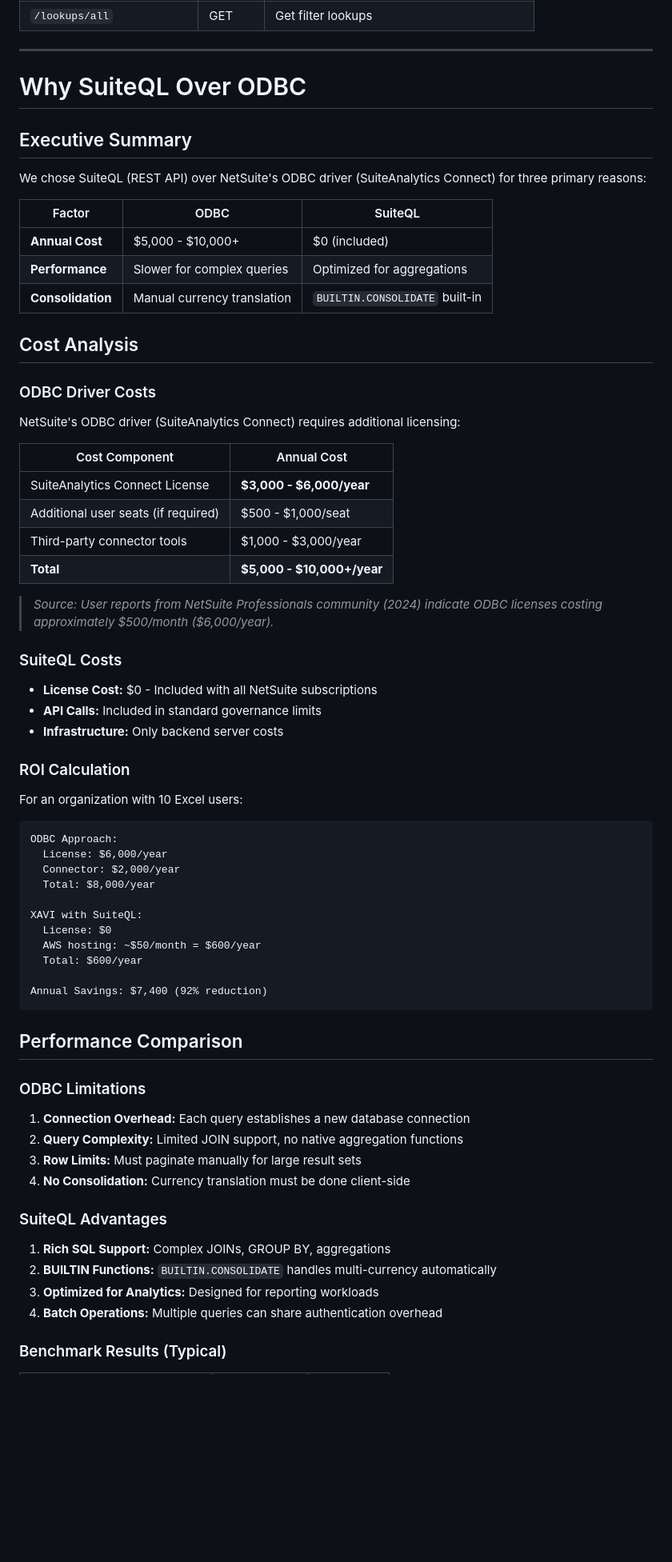
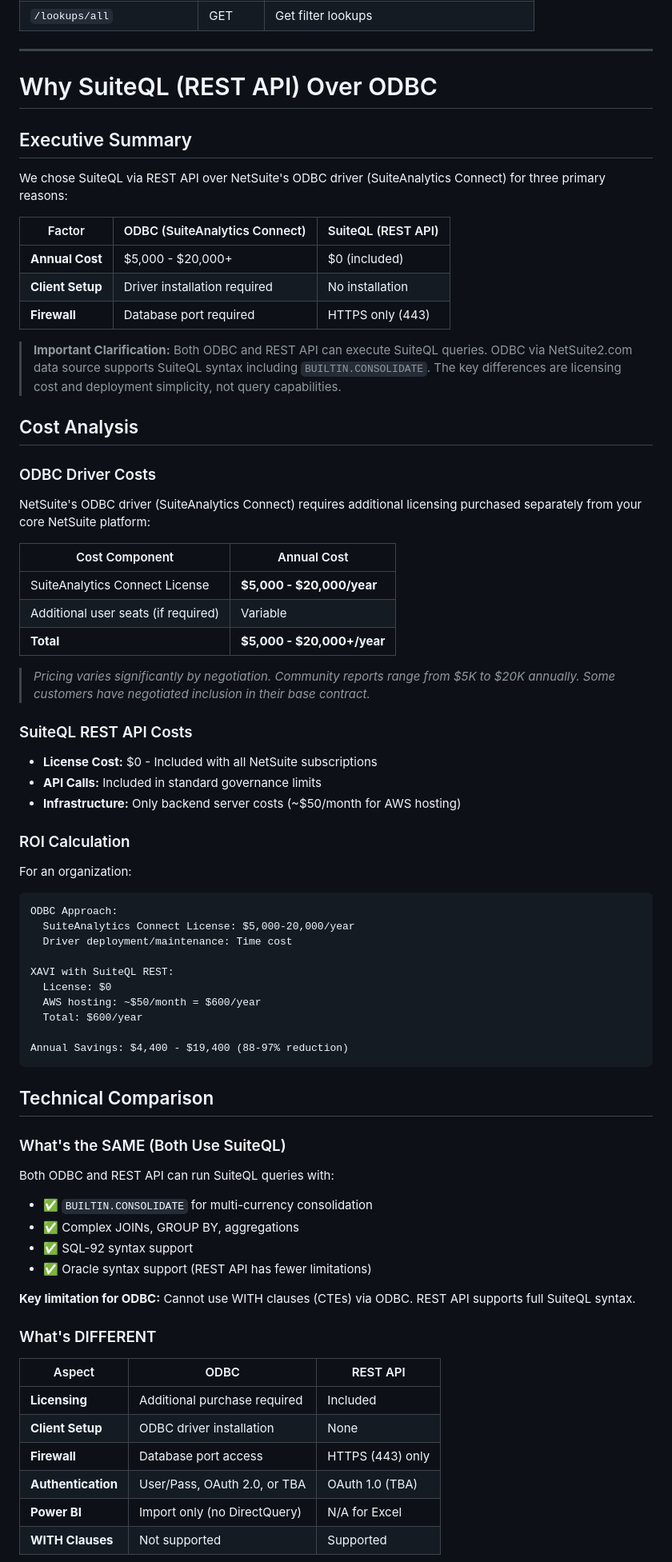
Before and after one commit to chris-cloudextend/netsuite-excel-addin, a Markdown page: DOCUMENTATION.md, the part around the change printed below. Shown: that part at 80% size. Rendered like a GitHub page; blank space fills up the shorter version.

Commit message:
Fix inaccuracies in SuiteQL vs ODBC comparison
Key corrections:
- ODBC can also use BUILTIN.CONSOLIDATE (both use SuiteQL)
- ODBC supports OAuth 2.0 and TBA, not just username/password
- Removed unverified performance benchmark numbers
- Clarified that the real advantages are: cost, no driver installation, simpler firewall

Added clarifications:
- Both ODBC and REST can run full SuiteQL queries
- ODBC limitation: no WITH clauses (CTEs)
- Pricing varies K-K based on negotiation
- Authentication comparison table for both approaches

Focus is now on accurate, verifiable differences rather than misleading claims.

````diff
--- a/DOCUMENTATION.md
+++ b/DOCUMENTATION.md
@@ -192,69 +192,74 @@ When running consolidated reports across subsidiaries:
 
 ---
 
-# Why SuiteQL Over ODBC
+# Why SuiteQL (REST API) Over ODBC
 
 ## Executive Summary
 
-We chose SuiteQL (REST API) over NetSuite's ODBC driver (SuiteAnalytics Connect) for three primary reasons:
+We chose SuiteQL via REST API over NetSuite's ODBC driver (SuiteAnalytics Connect) for three primary reasons:
 
-| Factor | ODBC | SuiteQL |
-|--------|------|---------|
-| **Annual Cost** | $5,000 - $10,000+ | $0 (included) |
-| **Performance** | Slower for complex queries | Optimized for aggregations |
-| **Consolidation** | Manual currency translation | `BUILTIN.CONSOLIDATE` built-in |
+| Factor | ODBC (SuiteAnalytics Connect) | SuiteQL (REST API) |
+|--------|-------------------------------|-------------------|
+| **Annual Cost** | $5,000 - $20,000+ | $0 (included) |
+| **Client Setup** | Driver installation required | No installation |
+| **Firewall** | Database port required | HTTPS only (443) |
+
+> **Important Clarification:** Both ODBC and REST API can execute SuiteQL queries. ODBC via NetSuite2.com data source supports SuiteQL syntax including `BUILTIN.CONSOLIDATE`. The key differences are licensing cost and deployment simplicity, not query capabilities.
 
 ## Cost Analysis
 
 ### ODBC Driver Costs
-NetSuite's ODBC driver (SuiteAnalytics Connect) requires additional licensing:
+NetSuite's ODBC driver (SuiteAnalytics Connect) requires additional licensing purchased separately from your core NetSuite platform:
 
 | Cost Component | Annual Cost |
 |----------------|-------------|
-| SuiteAnalytics Connect License | **$3,000 - $6,000/year** |
-| Additional user seats (if required) | $500 - $1,000/seat |
-| Third-party connector tools | $1,000 - $3,000/year |
-| **Total** | **$5,000 - $10,000+/year** |
+| SuiteAnalytics Connect License | **$5,000 - $20,000/year** |
+| Additional user seats (if required) | Variable |
+| **Total** | **$5,000 - $20,000+/year** |
 
-> *Source: User reports from NetSuite Professionals community (2024) indicate ODBC licenses costing approximately $500/month ($6,000/year).*
+> *Pricing varies significantly by negotiation. Community reports range from $5K to $20K annually. Some customers have negotiated inclusion in their base contract.*
 
-### SuiteQL Costs
+### SuiteQL REST API Costs
 - **License Cost:** $0 - Included with all NetSuite subscriptions
 - **API Calls:** Included in standard governance limits
-- **Infrastructure:** Only backend server costs
+- **Infrastructure:** Only backend server costs (~$50/month for AWS hosting)
 
 ### ROI Calculation
 
-For an organization with 10 Excel users:
+For an organization:
 ```
 ODBC Approach:
-  License: $6,000/year
-  Connector: $2,000/year
-  Total: $8,000/year
+  SuiteAnalytics Connect License: $5,000-20,000/year
+  Driver deployment/maintenance: Time cost
 
-XAVI with SuiteQL:
+XAVI with SuiteQL REST:
   License: $0
   AWS hosting: ~$50/month = $600/year
   Total: $600/year
 
-Annual Savings: $7,400 (92% reduction)
+Annual Savings: $4,400 - $19,400 (88-97% reduction)
 ```
 
-## Performance Comparison
+## Technical Comparison
 
-### ODBC Limitations
+### What's the SAME (Both Use SuiteQL)
 
-1. **Connection Overhead:** Each query establishes a new database connection
-2. **Query Complexity:** Limited JOIN support, no native aggregation functions
-3. **Row Limits:** Must paginate manually for large result sets
-4. **No Consolidation:** Currency translation must be done client-side
+Both ODBC and REST API can run SuiteQL queries with:
+- ✅ `BUILTIN.CONSOLIDATE` for multi-currency consolidation
+- ✅ Complex JOINs, GROUP BY, aggregations
+- ✅ SQL-92 syntax support
+- ✅ Oracle syntax support (REST API has fewer limitations)
 
-### SuiteQL Advantages
+**Key limitation for ODBC:** Cannot use WITH clauses (CTEs) via ODBC. REST API supports full SuiteQL syntax.
 
-1. **Rich SQL Support:** Complex JOINs, GROUP BY, aggregations
-2. **BUILTIN Functions:** `BUILTIN.CONSOLIDATE` handles multi-currency automatically
-3. **Optimized for Analytics:** Designed for reporting workloads
-4. **Batch Operations:** Multiple queries can share authentication overhead
+### What's DIFFERENT
 
-### Benchmark Results (Typical)
+| Aspect | ODBC | REST API |
+|--------|------|----------|
+| **Licensing** | Additional purchase required | Included |
+| **Client Setup** | ODBC driver installation | None |
+| **Firewall** | Database port access | HTTPS (443) only |
+| **Authentication** | User/Pass, OAuth 2.0, or TBA | OAuth 1.0 (TBA) |
+| **Power BI** | Import only (no DirectQuery) | N/A for Excel |
+| **WITH Clauses** | Not supported | Supported |
 
````
Also changed, not shown: other parts of DOCUMENTATION.md (+23 -25 lines).
